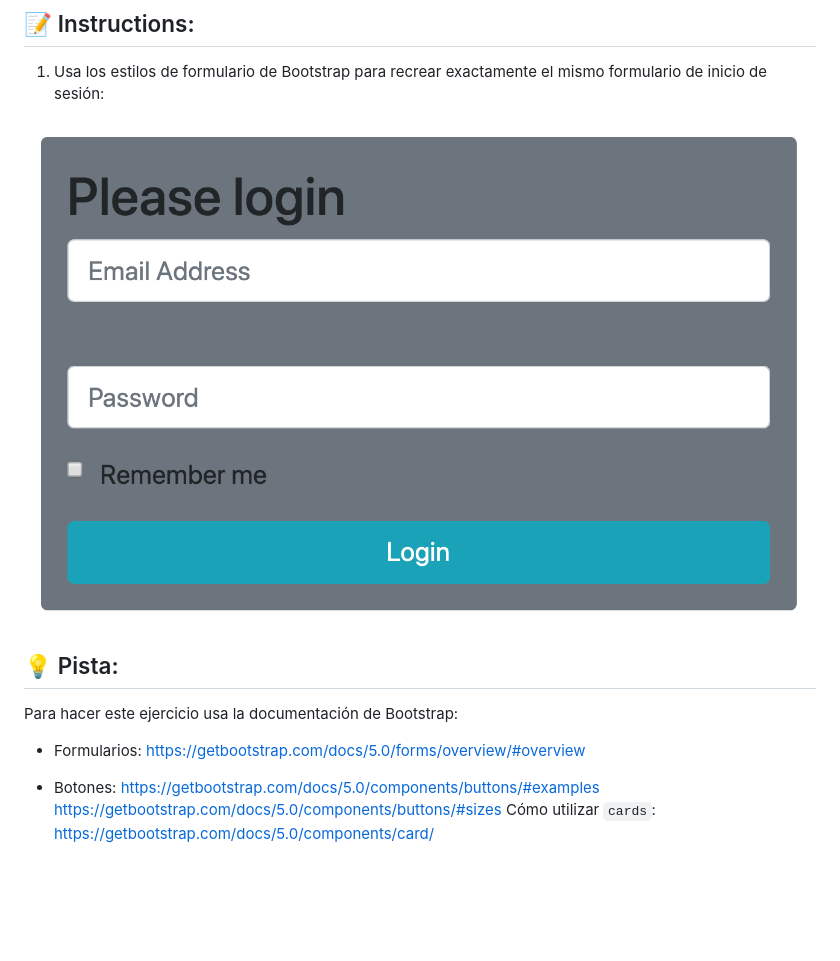
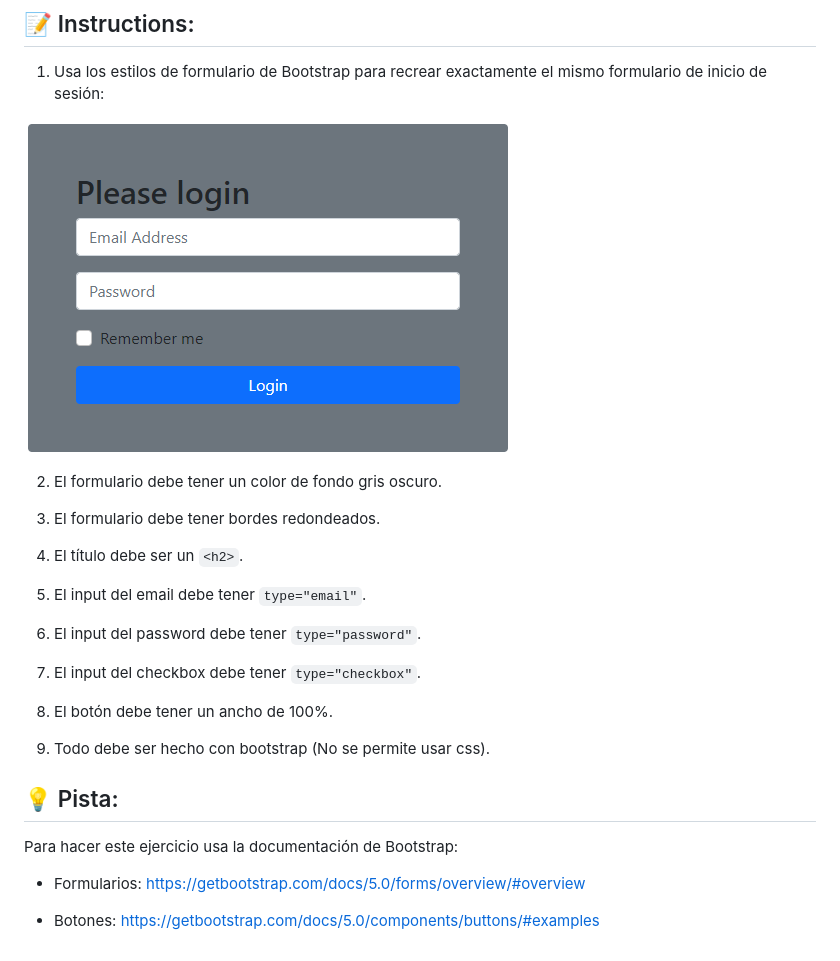
Before and after one commit to 4GeeksAcademy/bootstrap-exercises-tutorial, a Markdown page: exercises/08-Bootstrap-Forms/README.es.md, the part around the change. Rendered like a GitHub page; pictures changed too: .learn/assets/bootstrap08.png; blank space fills up the shorter version.

Commit message:
Instructions and test redone on exercise 08-Bootstrap-Forms

```diff
--- a/exercises/08-Bootstrap-Forms/README.es.md
+++ b/exercises/08-Bootstrap-Forms/README.es.md
@@ -6,13 +6,26 @@
 
 ![Example Image](../../.learn/assets/bootstrap08.png?raw=true)
 
+2. El formulario debe tener un color de fondo gris oscuro.
+
+3. El formulario debe tener bordes redondeados.
+
+4. El título debe ser un `<h2>`.
+
+5. El input del email debe tener `type="email"`.
+
+6. El input del password debe tener `type="password"`.
+
+7. El input del checkbox debe tener `type="checkbox"`.
+
+8. El botón debe tener un ancho de 100%.
+
+9. Todo debe ser hecho con bootstrap (No se permite usar css).
+
 ## 💡 Pista:
 
 Para hacer este ejercicio usa la documentación de Bootstrap:
 
 - Formularios: https://getbootstrap.com/docs/5.0/forms/overview/#overview
 
-- Botones:
-https://getbootstrap.com/docs/5.0/components/buttons/#examples
-https://getbootstrap.com/docs/5.0/components/buttons/#sizes
-Cómo utilizar `cards`: https://getbootstrap.com/docs/5.0/components/card/
+- Botones: https://getbootstrap.com/docs/5.0/components/buttons/#examples
```
Also changed, not shown: exercises/08-Bootstrap-Forms/README.md (+18 -6 lines), 2 other files.
